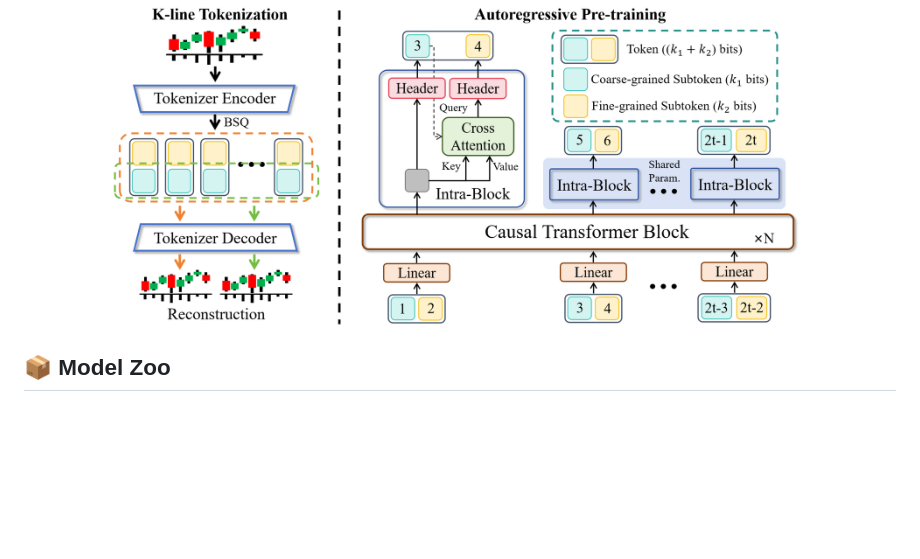
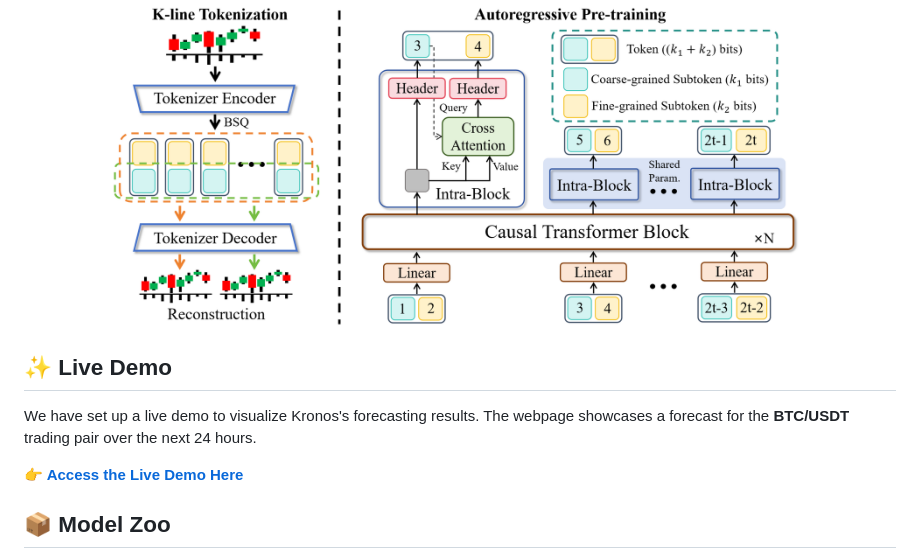
Before and after one commit to zhangchuheng123/Kronos, a Markdown page: README.md, the part around the change printed below. Rendered like a GitHub page; blank space fills up the shorter version.

Commit message:
update a demo

```diff
--- a/README.md
+++ b/README.md
@@ -43,6 +44,11 @@
 <p align="center">
     <img src="figures/overview.png" alt="" align="center" width="700px" />
 </p>
+
+## ✨ Live Demo
+We have set up a live demo to visualize Kronos's forecasting results. The webpage showcases a forecast for the **BTC/USDT** trading pair over the next 24 hours.
+
+**👉 [Access the Live Demo Here](https://shiyu-coder.github.io/Kronos-demo/)**
 
 ## 📦 Model Zoo
 We release a family of pre-trained models with varying capacities to suit different computational and application needs. All models are readily accessible from the Hugging Face Hub.
```
Also changed, not shown: other parts of README.md (+1 -0 lines).
